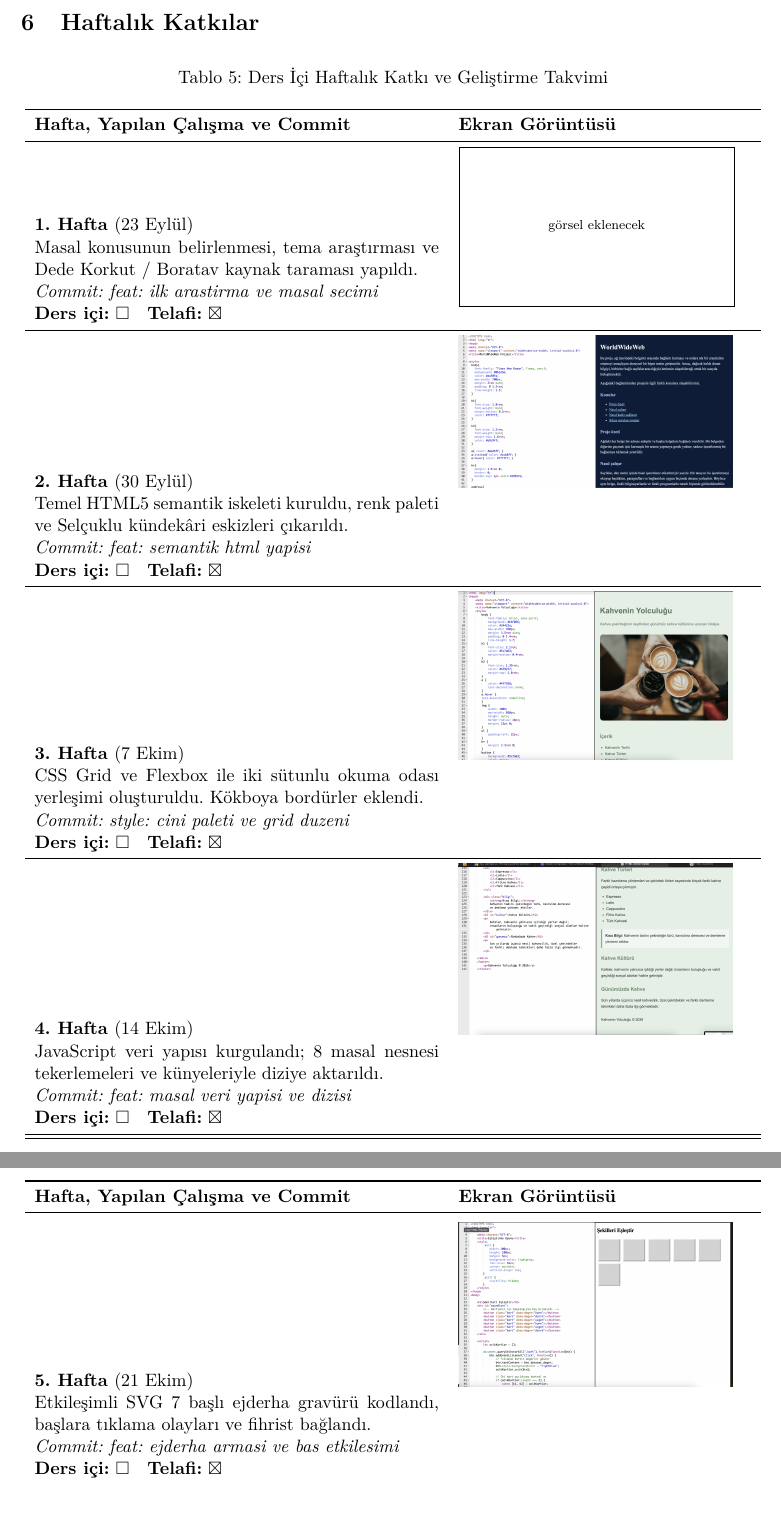
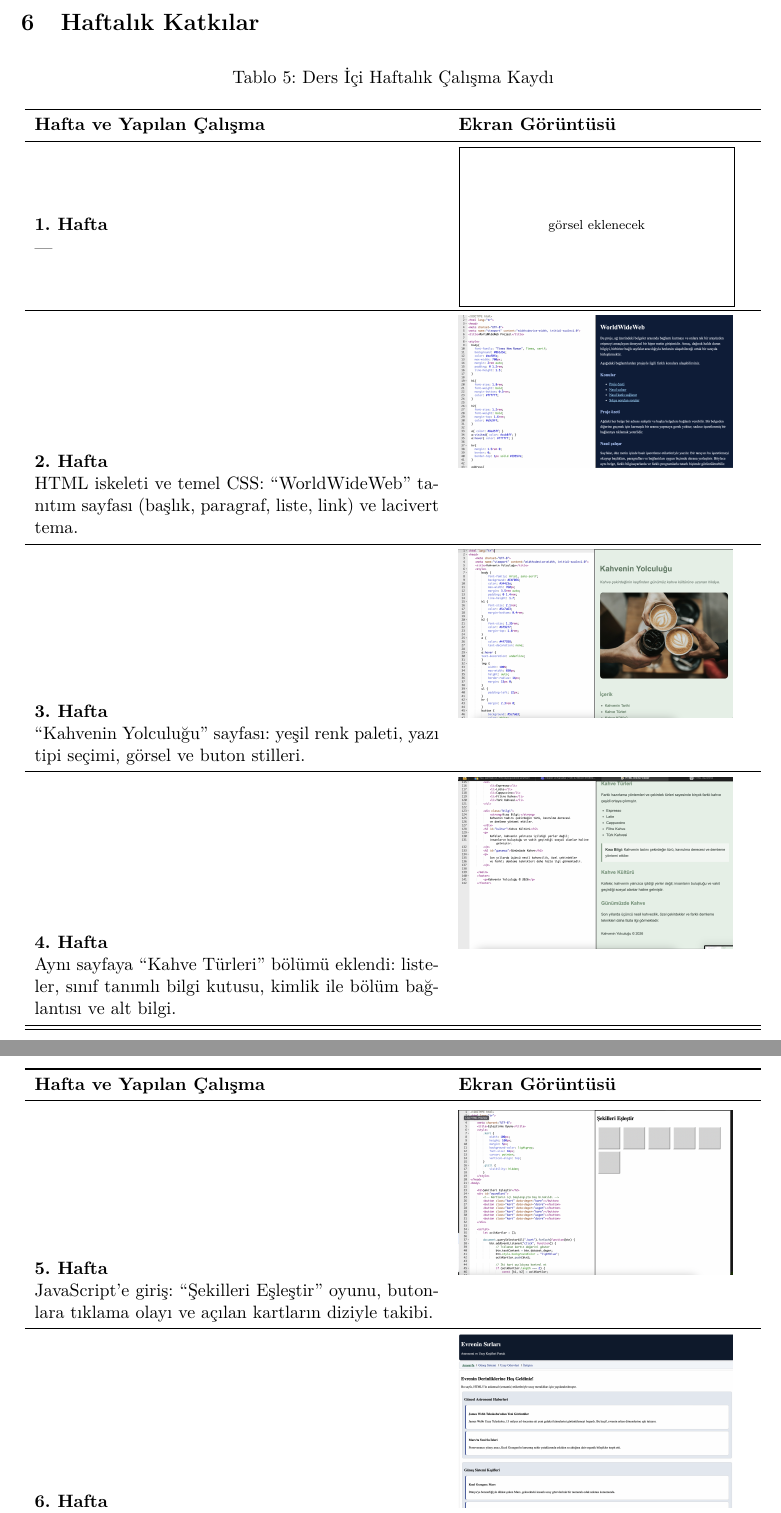
Before and after one commit to ekaratas070-ship-it/yedi-bas-turk-masallari, a LaTeX document (vize_raporu.tex): two parts of pages 7 and 8 of 10, joined at a grey line, cut so that both start at the same text. Compiled offline with pdfLaTeX.

Commit message:
docs: haftalik calismalar ve readme guncellendi

```diff
--- a/vize_raporu.tex
+++ b/vize_raporu.tex
@@ -254,26 +254,26 @@ Yapay zekânın önerdiği ilk taslakta ejderha başlarının üzerinde bulunan
 }
 
 \begin{longtable}{p{8.7cm}p{6.3cm}}
-\caption{Ders İçi Haftalık Katkı ve Geliştirme Takvimi}\\
+\caption{Ders İçi Haftalık Çalışma Kaydı}\\
 \toprule
-\textbf{Hafta, Yapılan Çalışma ve Commit} & \textbf{Ekran Görüntüsü} \\
+\textbf{Hafta ve Yapılan Çalışma} & \textbf{Ekran Görüntüsü} \\
 \midrule
 \endfirsthead
 \toprule
-\textbf{Hafta, Yapılan Çalışma ve Commit} & \textbf{Ekran Görüntüsü} \\
+\textbf{Hafta ve Yapılan Çalışma} & \textbf{Ekran Görüntüsü} \\
 \midrule
 \endhead
 \bottomrule
 \endfoot
-\textbf{1. Hafta} (23 Eylül)\newline Masal konusunun belirlenmesi, tema araştırması ve Dede Korkut / Boratav kaynak taraması yapıldı.\newline\textit{Commit: feat: ilk arastirma ve masal secimi}\newline\katilim{telafi} & \haftagorsel{hafta1.png} \\
+\textbf{1. Hafta}\newline --- & \haftagorsel{hafta1.png} \\
 \midrule
-\textbf{2. Hafta} (30 Eylül)\newline Temel HTML5 semantik iskeleti kuruldu, renk paleti ve Selçuklu kündekâri eskizleri çıkarıldı.\newline\textit{Commit: feat: semantik html yapisi}\newline\katilim{telafi} & \haftagorsel{hafta2.png} \\
+\textbf{2. Hafta}\newline HTML iskeleti ve temel CSS: “WorldWideWeb” tanıtım sayfası (başlık, paragraf, liste, link) ve lacivert tema. & \haftagorsel{hafta2.png} \\
 \midrule
-\textbf{3. Hafta} (7 Ekim)\newline CSS Grid ve Flexbox ile iki sütunlu okuma odası yerleşimi oluşturuldu. Kökboya bordürler eklendi.\newline\textit{Commit: style: cini paleti ve grid duzeni}\newline\katilim{telafi} & \haftagorsel{hafta3.png} \\
+\textbf{3. Hafta}\newline “Kahvenin Yolculuğu” sayfası: yeşil renk paleti, yazı tipi seçimi, görsel ve buton stilleri. & \haftagorsel{hafta3.png} \\
 \midrule
-\textbf{4. Hafta} (14 Ekim)\newline JavaScript veri yapısı kurgulandı; 8 masal nesnesi tekerlemeleri ve künyeleriyle diziye aktarıldı.\newline\textit{Commit: feat: masal veri yapisi ve dizisi}\newline\katilim{telafi} & \haftagorsel{hafta4.png} \\
+\textbf{4. Hafta}\newline Aynı sayfaya “Kahve Türleri” bölümü eklendi: listeler, sınıf tanımlı bilgi kutusu, kimlik ile bölüm bağlantısı ve alt bilgi. & \haftagorsel{hafta4.png} \\
 \midrule
-\textbf{5. Hafta} (21 Ekim)\newline Etkileşimli SVG 7 başlı ejderha gravürü kodlandı, başlara tıklama olayları ve fihrist bağlandı.\newline\textit{Commit: feat: ejderha armasi ve bas etkilesimi}\newline\katilim{telafi} & \haftagorsel{hafta5.png} \\
+\textbf{5. Hafta}\newline JavaScript'e giriş: “Şekilleri Eşleştir” oyunu, butonlara tıklama olayı ve açılan kartların diziyle takibi. & \haftagorsel{hafta5.png} \\
 \midrule
-\textbf{6. Hafta} (28 Ekim)\newline Okunan baş sayacı, kötü huy filtreleme sekmesi, tema değiştirici ve klavye kısayolları eklendi.\newline\textit{Commit: feat: huy filtreleri ve okuma sayaci}\newline\katilim{telafi} & \haftagorsel{hafta6.png} \\
+\textbf{6. Hafta}\newline Anlamsal HTML: “Evrenin Sırları” sayfası, header/nav/section/article etiketleri ve haber kartları. & \haftagorsel{hafta6.png} \\
 \midrule
```
Also changed, not shown: 86230008_Hanife_Elanur_Karatas_vize.pdf, README.md, vize_raporu.tex (7 more changed lines).
